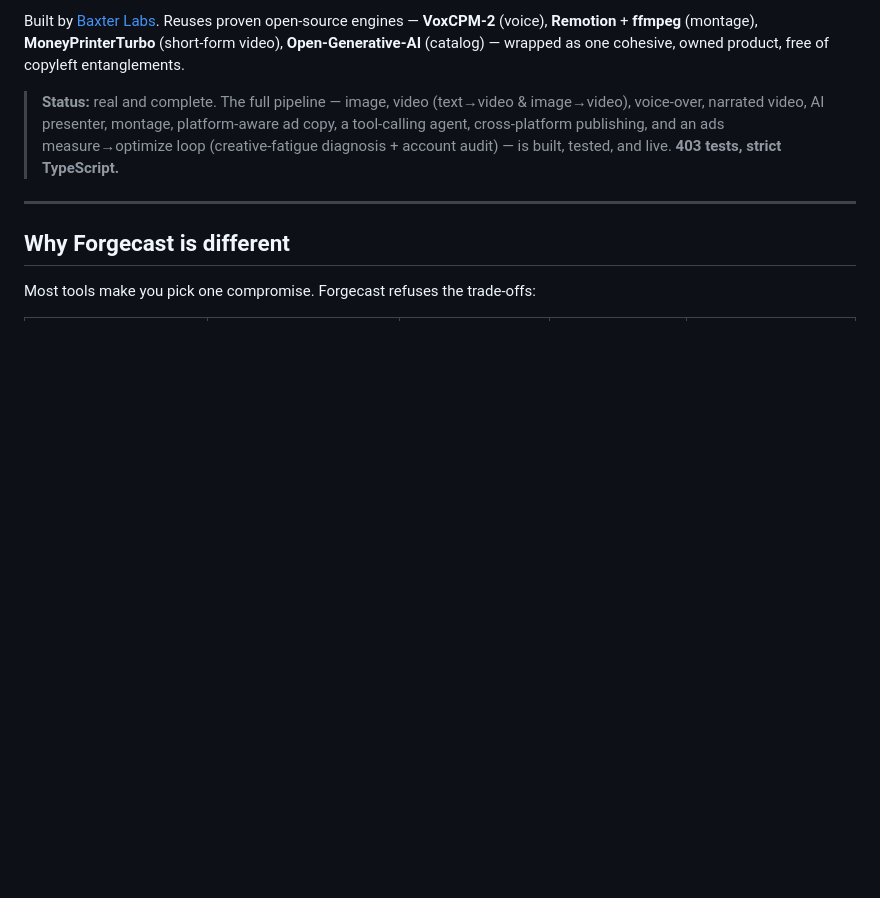
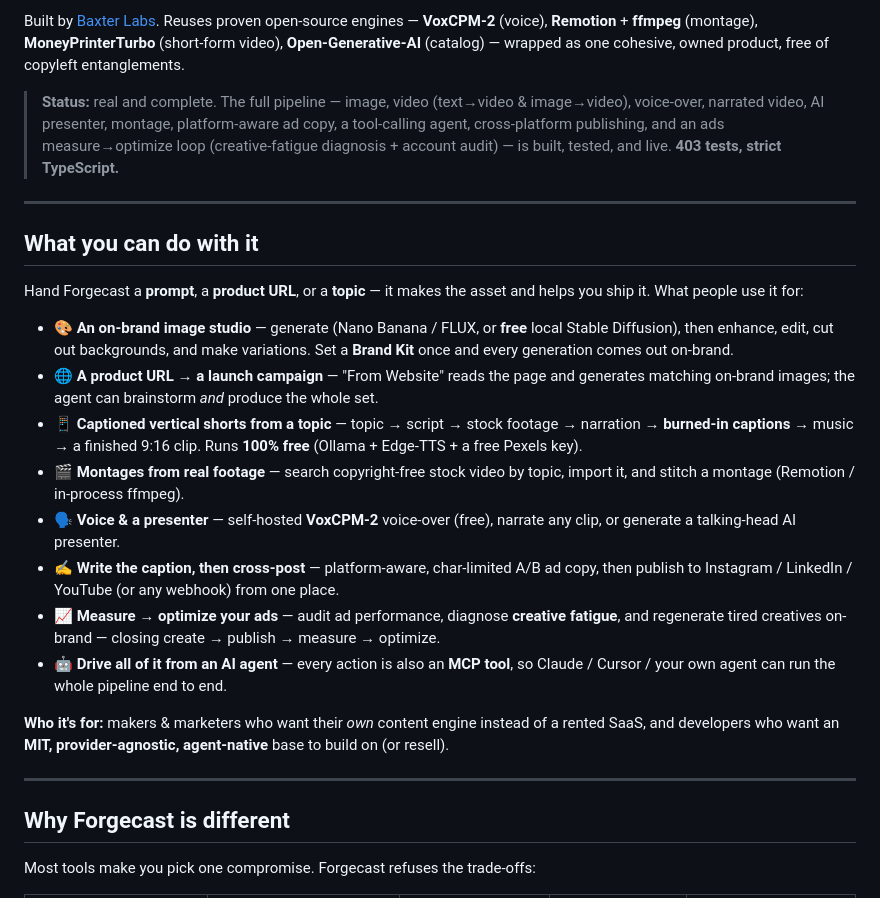
Before and after one commit to Baxter-Labs/forgecast, a Markdown page: README.md, the part around the change. Rendered like a GitHub page; blank space fills up the shorter version.

Commit message:
docs: add "What you can do with it" — concrete use cases + who it's for
The README explained what Forgecast is and why it's architecturally different,
but never said plainly "here's how it's useful to you." Add a scannable
use-cases section near the top — image studio, URL→campaign, captioned shorts,
real-footage montage, voice/presenter, caption+cross-post, ads measure→optimize,
agent/MCP — plus a one-line "who it's for".

Docs only.

Co-Authored-By: Claude Opus 4.8 (1M context) <noreply@anthropic.com>

```diff
--- a/README.md
+++ b/README.md
@@ -23,6 +23,23 @@ It's not another hosted AI tool you rent. It's a clean, MIT-licensed platform yo
 Built by [Baxter Labs](https://baxter-labs.com). Reuses proven open-source engines — **VoxCPM-2** (voice), **Remotion** + **ffmpeg** (montage), **MoneyPrinterTurbo** (short-form video), **Open-Generative-AI** (catalog) — wrapped as one cohesive, owned product, free of copyleft entanglements.
 
 > **Status:** real and complete. The full pipeline — image, video (text→video & image→video), voice-over, narrated video, AI presenter, montage, platform-aware ad copy, a tool-calling agent, cross-platform publishing, and an ads measure→optimize loop (creative-fatigue diagnosis + account audit) — is built, tested, and live. **403 tests, strict TypeScript.**
+
+---
+
+## What you can do with it
+
+Hand Forgecast a **prompt**, a **product URL**, or a **topic** — it makes the asset and helps you ship it. What people use it for:
+
+- 🎨 **An on-brand image studio** — generate (Nano Banana / FLUX, or **free** local Stable Diffusion), then enhance, edit, cut out backgrounds, and make variations. Set a **Brand Kit** once and every generation comes out on-brand.
+- 🌐 **A product URL → a launch campaign** — "From Website" reads the page and generates matching on-brand images; the agent can brainstorm *and* produce the whole set.
+- 📱 **Captioned vertical shorts from a topic** — topic → script → stock footage → narration → **burned-in captions** → music → a finished 9:16 clip. Runs **100% free** (Ollama + Edge-TTS + a free Pexels key).
+- 🎬 **Montages from real footage** — search copyright-free stock video by topic, import it, and stitch a montage (Remotion / in-process ffmpeg).
+- 🗣️ **Voice & a presenter** — self-hosted **VoxCPM-2** voice-over (free), narrate any clip, or generate a talking-head AI presenter.
+- ✍️ **Write the caption, then cross-post** — platform-aware, char-limited A/B ad copy, then publish to Instagram / LinkedIn / YouTube (or any webhook) from one place.
+- 📈 **Measure → optimize your ads** — audit ad performance, diagnose **creative fatigue**, and regenerate tired creatives on-brand — closing create → publish → measure → optimize.
+- 🤖 **Drive all of it from an AI agent** — every action is also an **MCP tool**, so Claude / Cursor / your own agent can run the whole pipeline end to end.
+
+**Who it's for:** makers & marketers who want their *own* content engine instead of a rented SaaS, and developers who want an **MIT, provider-agnostic, agent-native** base to build on (or resell).
 
 ---
 
```
